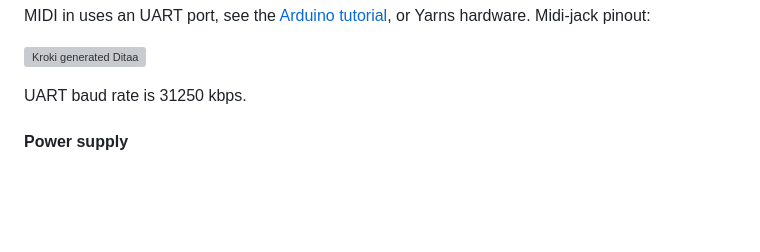
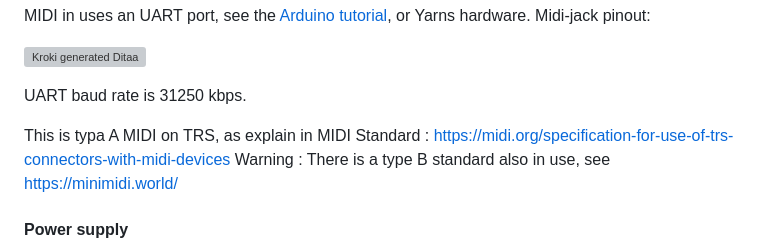
Before and after one commit to everedero/asynth2osc, a Markdown page: README.md, the part around the change. Rendered like a GitHub page; blank space fills up the shorter version; grey boxes are pictures that could not be loaded.

Commit message:
Update README with MIDI TRS connector details
Added information about MIDI type A and type B standards.

```diff
--- a/README.md
+++ b/README.md
@@ -196,6 +196,8 @@ OUT- 5  o       o  4 OUT+
 
 UART baud rate is 31250 kbps.
 
+This is typa A MIDI on TRS, as explain in MIDI Standard : [https://midi.org/specification-for-use-of-trs-connectors-with-midi-devices](https://midi.org/specification-for-use-of-trs-connectors-with-midi-devices)
+Warning : There is a type B standard also in use, see [https://minimidi.world/](https://minimidi.world/)
 
 #### Power supply
 Eurorack standard includes a +12/-12V power supply, but the currents are quite low, and sensitive to pollution. So we should rather use a 5V additional external power supply as an option.
```
